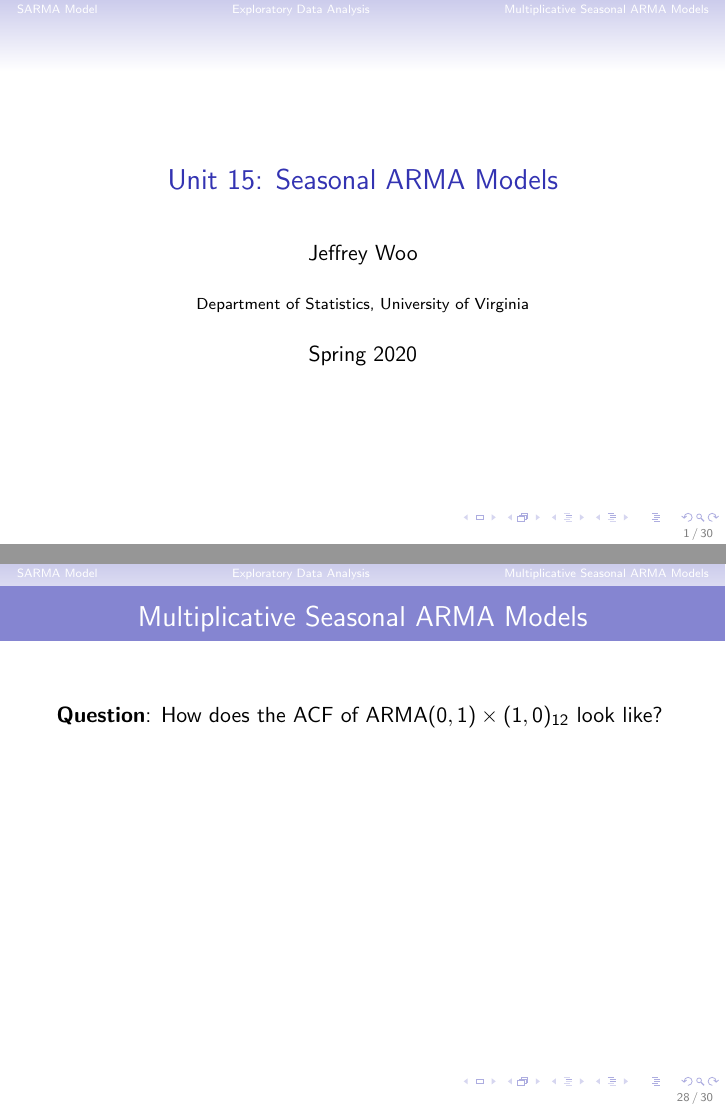
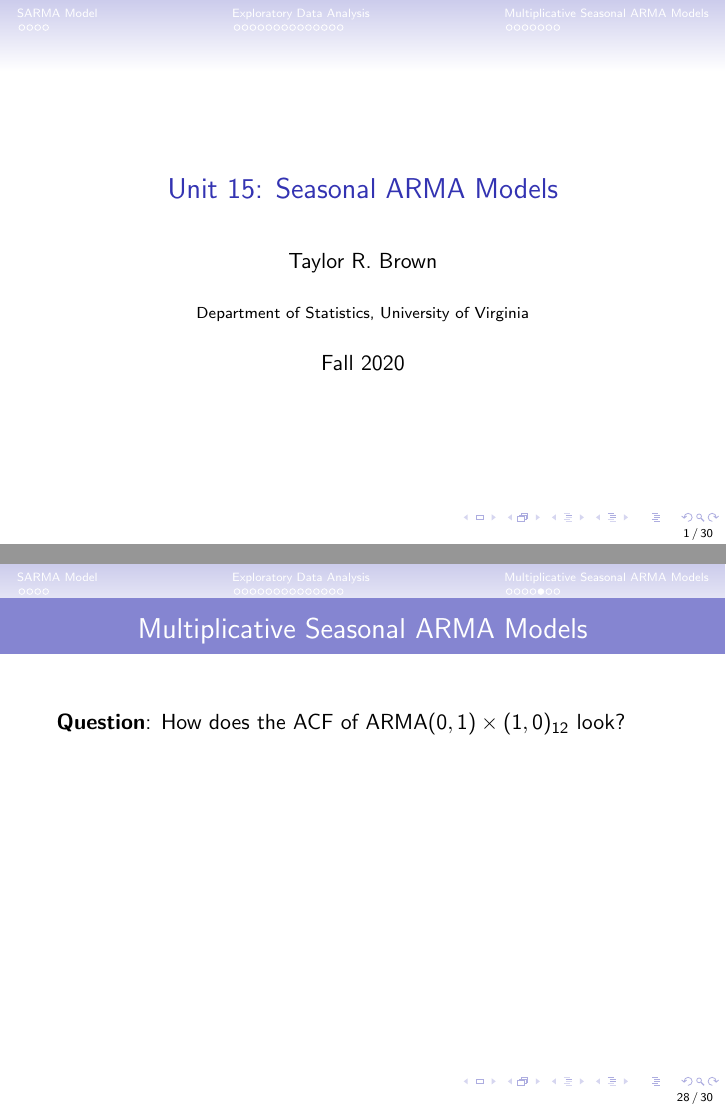
Before and after one commit to tbrown122387/stat_5170_slides, LaTeX slides (unit15/unit15.tex): pages 1 and 28 of 30, joined at a grey line. The pictures show the PDF file unit15/unit15.pdf that the author committed with the source.

Commit message:
finish 15

```diff
--- a/unit15/unit15.tex
+++ b/unit15/unit15.tex
@@ -32,9 +32,9 @@
    \setcounter{framenumber}{\value{finalframe}}
 }\newtheorem{proposition}{Proposition}
 \title{Unit 15: Seasonal ARMA Models}
-\author[STAT 5170: Applied Time Series, Unit 15]{Jeffrey Woo}
+\author[STAT 5170: Applied Time Series, Unit 15]{Taylor R. Brown}
 \institute{Department of Statistics, University of Virginia}
-\date{Spring 2020}
+\date{Fall 2020}
 
 \AtBeginSubsection[] {
   \begin{frame}<beamer>{Outline}
@@ -310,7 +310,7 @@
 \begin{frame}
 \frametitle{Multiplicative Seasonal ARMA Models}
 
-\textbf{Question}: How does the ACF of ARMA$(0,1) \times (1,0)_{12}$ look like?
+\textbf{Question}: How does the ACF of ARMA$(0,1) \times (1,0)_{12}$ look?
 
 \vspace{50mm}
 
```
Also changed, not shown: unit15/unit15.bbl (added), unit15/unit15.pdf, unit15/unit15.tex (10 more changed lines), 8 other files.
